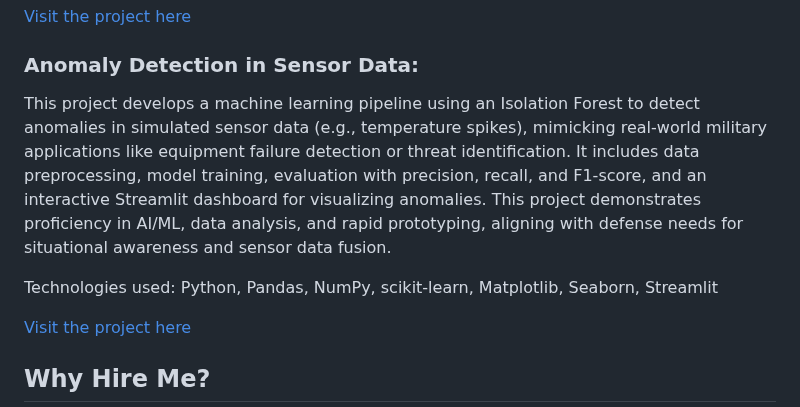
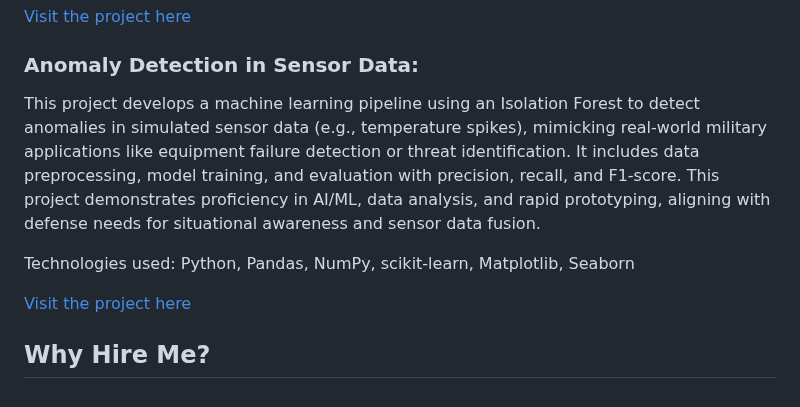
Before and after one commit to wyattS-95/WyattShabe, a Markdown page: README.md, the part around the change. Drawn GitHub-style.

```diff
--- a/README.md
+++ b/README.md
@@ -41,9 +41,9 @@ Technologies used: Python, NumPy, Pandas, Matplotlib, FilterPy
 [Visit the project here](https://github.com/wyattS-95/WyattShabe/blob/main/sensor_fusion_project.ipynb)
 
 ### Anomaly Detection in Sensor Data:
-This project develops a machine learning pipeline using an Isolation Forest to detect anomalies in simulated sensor data (e.g., temperature spikes), mimicking real-world military applications like equipment failure detection or threat identification. It includes data preprocessing, model training, evaluation with precision, recall, and F1-score, and an interactive Streamlit dashboard for visualizing anomalies. This project demonstrates proficiency in AI/ML, data analysis, and rapid prototyping, aligning with defense needs for situational awareness and sensor data fusion.
+This project develops a machine learning pipeline using an Isolation Forest to detect anomalies in simulated sensor data (e.g., temperature spikes), mimicking real-world military applications like equipment failure detection or threat identification. It includes data preprocessing, model training, and evaluation with precision, recall, and F1-score. This project demonstrates proficiency in AI/ML, data analysis, and rapid prototyping, aligning with defense needs for situational awareness and sensor data fusion.
 
-Technologies used: Python, Pandas, NumPy, scikit-learn, Matplotlib, Seaborn, Streamlit
+Technologies used: Python, Pandas, NumPy, scikit-learn, Matplotlib, Seaborn
 
 [Visit the project here](https://github.com/wyattS-95/WyattShabe/blob/main/ML_anomaly_detection.ipynb)
 
```
